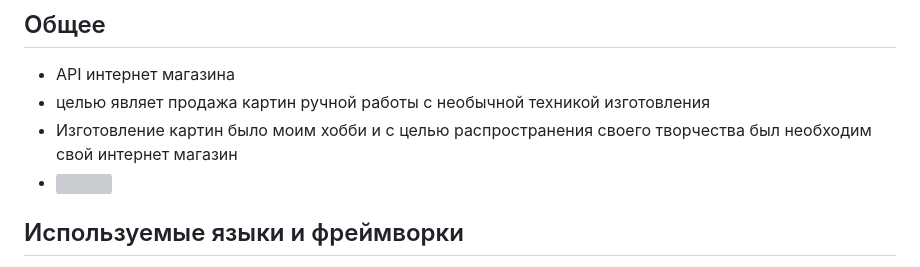
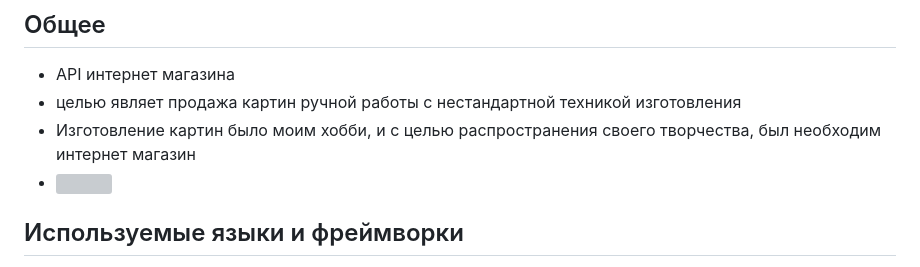
Before and after one commit to VeamVeat/line-story-internet-shope-drf, a Markdown page: README.md, the part around one of its changes. Rendered like a GitHub page; grey boxes are pictures that could not be loaded.

```diff
--- a/README.md
+++ b/README.md
@@ -13,8 +13,8 @@
 
 ## Общее
 - API интернет магазина
-- целью являет продажа картин ручной работы с необычной техникой изготовления
-- Изготовление картин было моим хобби и с целью распространения своего творчества был необходим свой интернет магазин
+- целью являет продажа картин ручной работы с нестандартной техникой изготовления
+- Изготовление картин было моим хобби, и с целью распространения своего творчества, был необходим интернет магазин
 - <img src="https://user-images.githubusercontent.com/67123448/194765156-326737e1-9e40-4a64-9e75-3b4a44670b5f.png" align="center" width="600" height="300" />
 
 ## Используемые языки и фреймворки
```
Also changed, not shown: other parts of README.md (+1 -1 lines).
